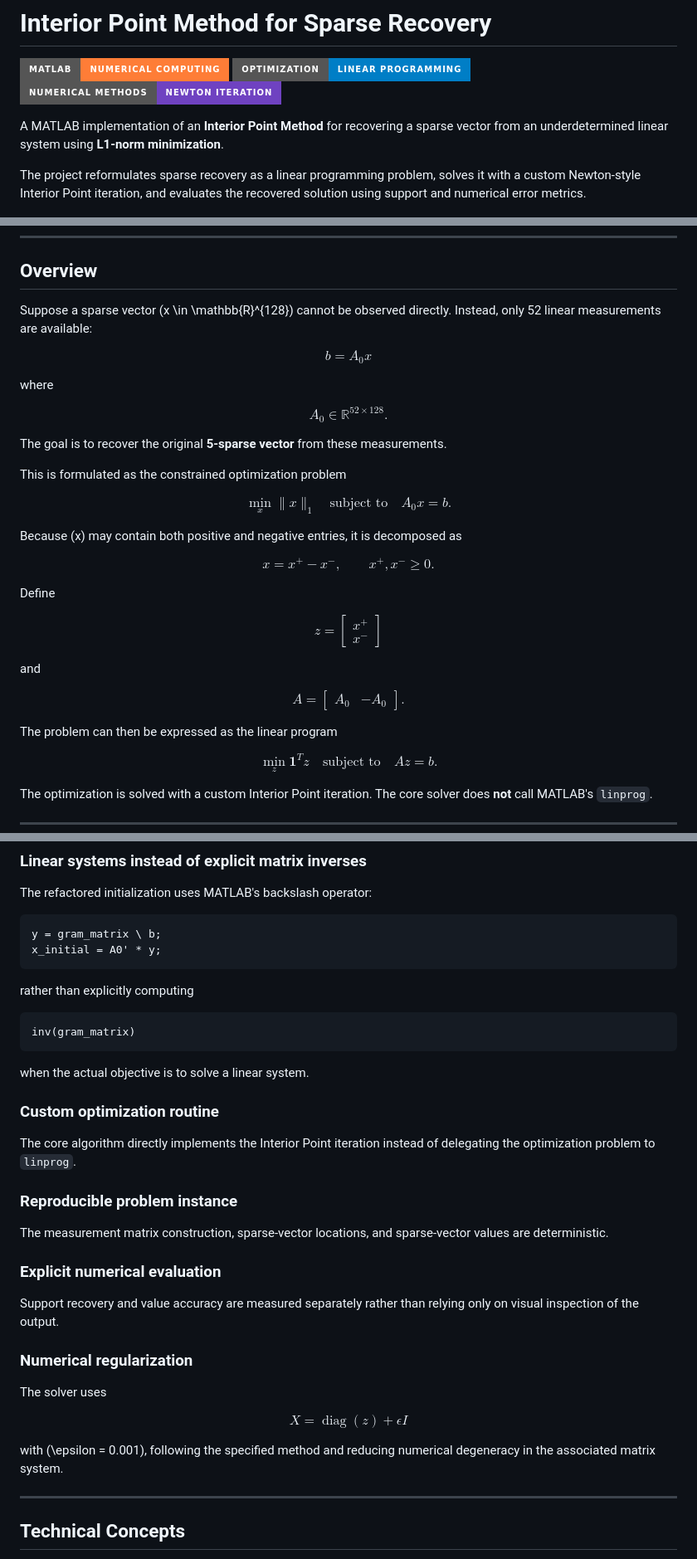
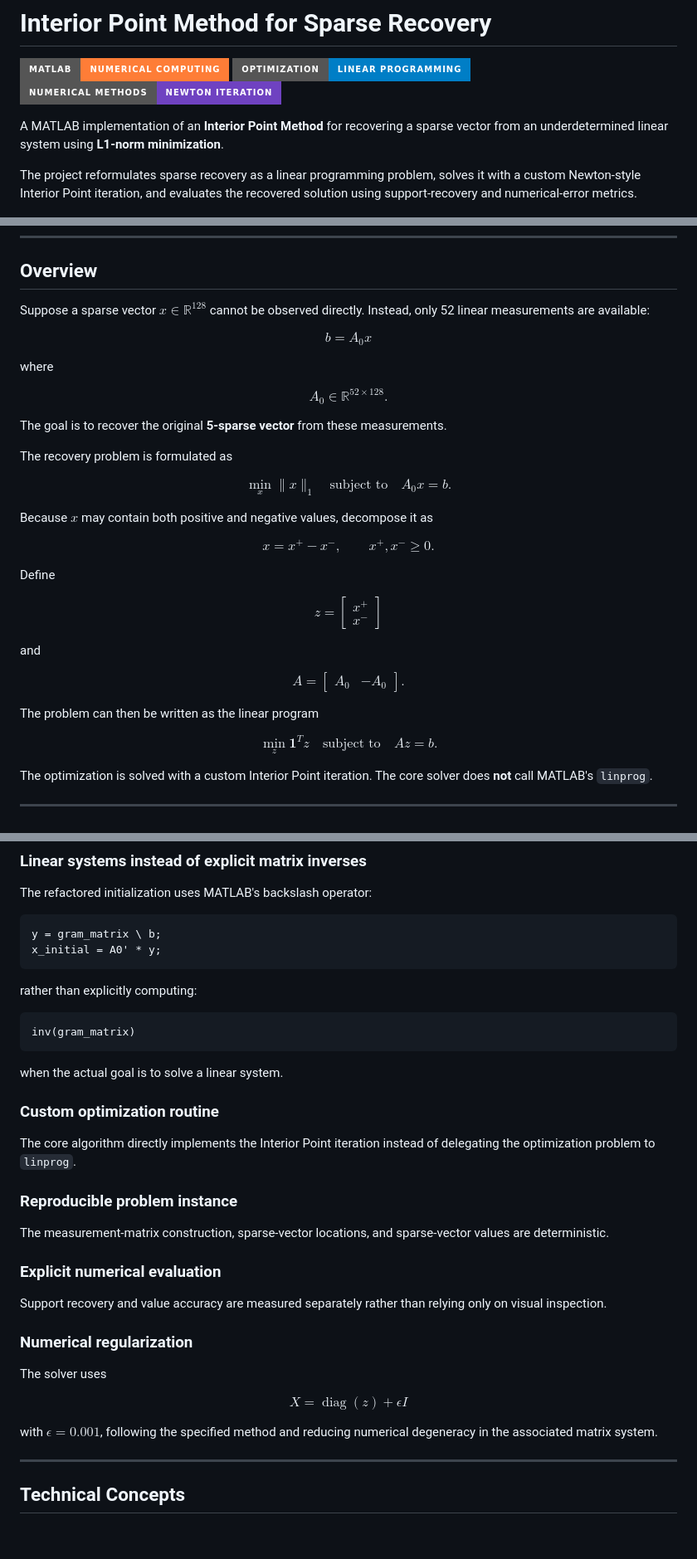
Before and after one commit to carlotarzua/interior-point-sparse-recovery, a Markdown page: README.md, 3 parts joined by grey strips. Shown at 83% size. Rendered like a GitHub page; badges without logos; blank space fills up the shorter version.

````diff
--- a/README.md
+++ b/README.md
@@ -6,7 +6,7 @@
 
 A MATLAB implementation of an **Interior Point Method** for recovering a sparse vector from an underdetermined linear system using **L1-norm minimization**.
 
-The project reformulates sparse recovery as a linear programming problem, solves it with a custom Newton-style Interior Point iteration, and evaluates the recovered solution using support and numerical error metrics.
+The project reformulates sparse recovery as a linear programming problem, solves it with a custom Newton-style Interior Point iteration, and evaluates the recovered solution using support-recovery and numerical-error metrics.
 
 <p align="center">
   <img src="results/recovery_comparison.png" alt="Comparison of the true and recovered sparse vectors" width="850">
@@ -16,7 +16,7 @@ The project reformulates sparse recovery as a linear programming problem, solves
 
 ## Overview
 
-Suppose a sparse vector \(x \in \mathbb{R}^{128}\) cannot be observed directly. Instead, only 52 linear measurements are available:
+Suppose a sparse vector $x \in \mathbb{R}^{128}$ cannot be observed directly. Instead, only 52 linear measurements are available:
 
 $$
 b = A_0x
@@ -30,7 +30,7 @@ $$
 
 The goal is to recover the original **5-sparse vector** from these measurements.
 
-This is formulated as the constrained optimization problem
+The recovery problem is formulated as
 
 $$
 \min_x \|x\|_1
@@ -38,7 +38,7 @@ $$
 A_0x = b.
 $$
 
-Because \(x\) may contain both positive and negative entries, it is decomposed as
+Because $x$ may contain both positive and negative values, decompose it as
 
 $$
 x = x^+ - x^-,
@@ -65,7 +65,7 @@ A_0 & -A_0
 \end{bmatrix}.
 $$
 
-The problem can then be expressed as the linear program
+The problem can then be written as the linear program
 
 $$
 \min_z \mathbf{1}^T z
@@ -336,13 +338,13 @@ y = gram_matrix \ b;
 x_initial = A0' * y;
 ```
 
-rather than explicitly computing
+rather than explicitly computing:
 
 ```matlab
 inv(gram_matrix)
 ```
 
-when the actual objective is to solve a linear system.
+when the actual goal is to solve a linear system.
 
 ### Custom optimization routine
 
@@ -350,11 +352,11 @@ The core algorithm directly implements the Interior Point iteration instead of d
 
 ### Reproducible problem instance
 
-The measurement matrix construction, sparse-vector locations, and sparse-vector values are deterministic.
+The measurement-matrix construction, sparse-vector locations, and sparse-vector values are deterministic.
 
 ### Explicit numerical evaluation
 
-Support recovery and value accuracy are measured separately rather than relying only on visual inspection of the output.
+Support recovery and value accuracy are measured separately rather than relying only on visual inspection.
 
 ### Numerical regularization
 
@@ -364,7 +366,7 @@ $$
 X = \operatorname{diag}(z) + \epsilon I
 $$
 
-with \(\epsilon = 0.001\), following the specified method and reducing numerical degeneracy in the associated matrix system.
+with $\epsilon = 0.001$, following the specified method and reducing numerical degeneracy in the associated matrix system.
 
 ---
 
````
Also changed, not shown: other parts of README.md (+9 -8 lines).
